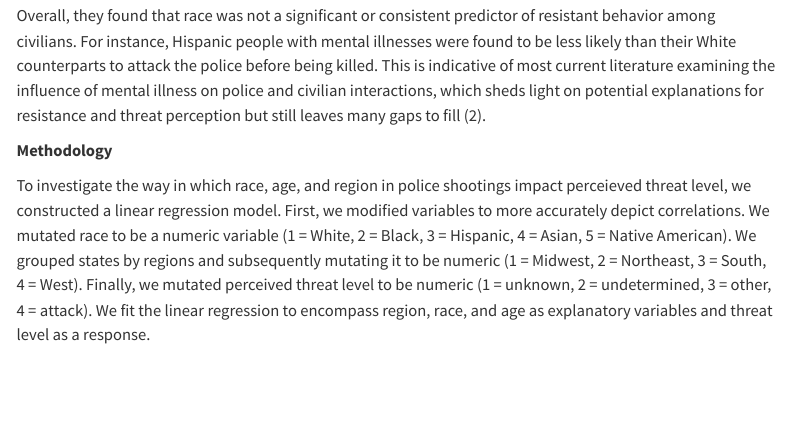
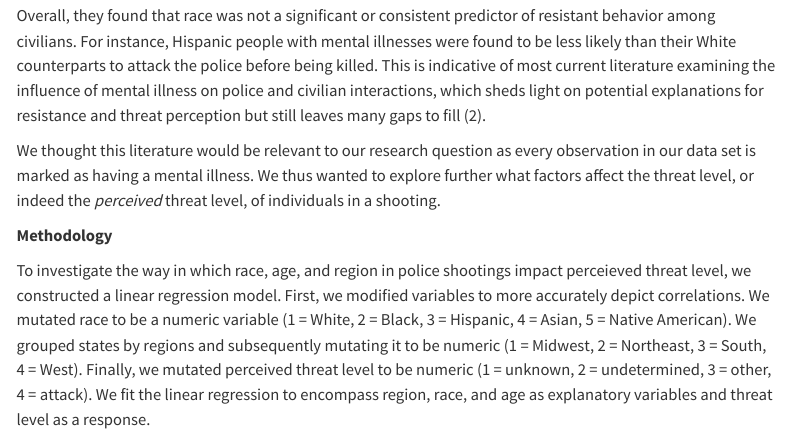
Before and after one commit to sta199-s23-2/project-abele, a Quarto document (report.qmd): the page in a window 1100 px wide, from 1920 px down. Rendered offline with R 4.5, knitr and Pandoc in place of Quarto, with nearby package versions; some code elsewhere in the file could not run offline; menus at the side of the page are left out; long lines of code are wrapped.

Commit message:
lit review

```diff
--- a/report.qmd
+++ b/report.qmd
@@ -35,6 +35,8 @@ We hope that our findings will encourage the urgent need to address the intersec
 To contextualize our research, we examined a study entitled *Examining Individual and Aggregate Correlates of Police Killings of People with Mental Illness: A Special Gaze at Race and Ethnicity*. This article studies the influences of race on the existence of resistant behavior in instances of deadly police contact in people who possess mental illnesses. There are many studies focusing on civilian-police conflict, but few focus on instances in which the civilian has a mental illness and the effects of that on the encounter. In this study, they utilized regression analysis amongst, drawing upon data from the Mapping Police Violence Database.
 
 Overall, they found that race was not a significant or consistent predictor of resistant behavior among civilians. For instance, Hispanic people with mental illnesses were found to be less likely than their White counterparts to attack the police before being killed. This is indicative of most current literature examining the influence of mental illness on police and civilian interactions, which sheds light on potential explanations for resistance and threat perception but still leaves many gaps to fill (2).
+
+We thought this literature would be relevant to our research question as every observation in our data set is marked as having a mental illness. We thus wanted to explore further what factors affect the threat level, or indeed the *perceived* threat level, of individuals in a shooting.
 
 **Methodology**
 
```
